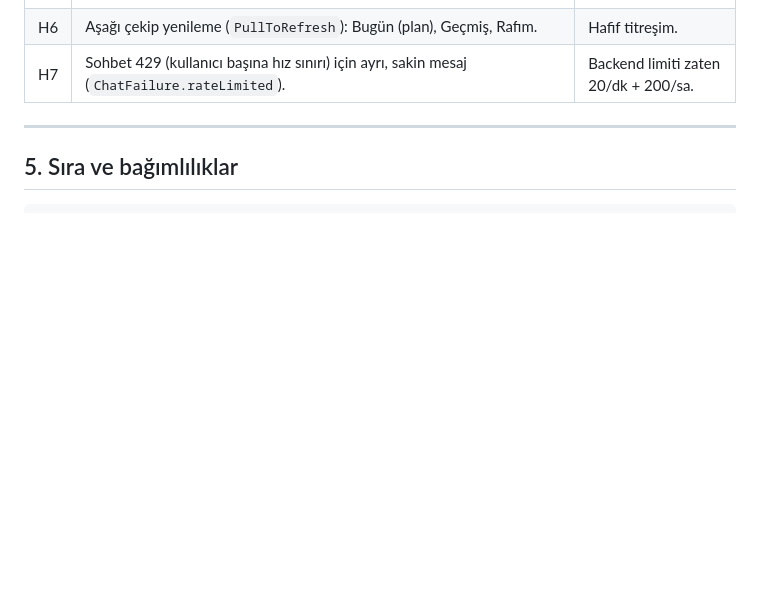
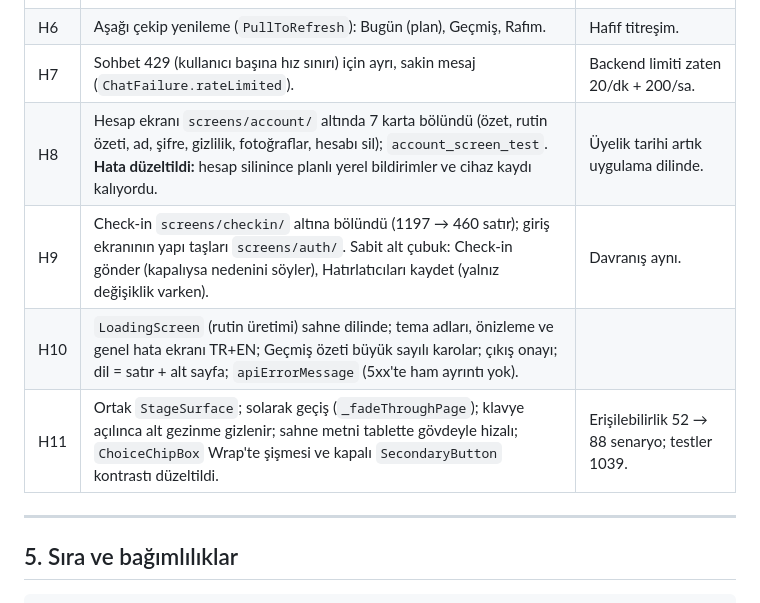
Before and after one commit to mrtcnkrtl/rebi, a Markdown page: docs/MOBIL-YOL-HARITASI.md, the part around the change. Drawn GitHub-style; blank space fills up the shorter version.

Commit message:
Belge: Faz H tablosu guncellendi (H8-H11)
Co-Authored-By: Claude Sonnet 5.5 <noreply@anthropic.com>

```diff
--- a/docs/MOBIL-YOL-HARITASI.md
+++ b/docs/MOBIL-YOL-HARITASI.md
@@ -324,6 +324,10 @@ Check-in hâlâ "düz başlık + geri çubuğu" idi ve bir kısmı İngilizce ar
 | H5 | Hesap ekranındaki ~40 sabit Türkçe metin `mobileAccount.*`; Görünüm ekranındaki 4 metin `mobileThemes.*`. | İngilizce arayüz artık bu ekranlarda İngilizce. |
 | H6 | Aşağı çekip yenileme (`PullToRefresh`): Bugün (plan), Geçmiş, Rafım. | Hafif titreşim. |
 | H7 | Sohbet 429 (kullanıcı başına hız sınırı) için ayrı, sakin mesaj (`ChatFailure.rateLimited`). | Backend limiti zaten 20/dk + 200/sa. |
+| H8 | Hesap ekranı `screens/account/` altında 7 karta bölündü (özet, rutin özeti, ad, şifre, gizlilik, fotoğraflar, hesabı sil); `account_screen_test`. **Hata düzeltildi:** hesap silinince planlı yerel bildirimler ve cihaz kaydı kalıyordu. | Üyelik tarihi artık uygulama dilinde. |
+| H9 | Check-in `screens/checkin/` altına bölündü (1197 → 460 satır); giriş ekranının yapı taşları `screens/auth/`. Sabit alt çubuk: Check-in gönder (kapalıysa nedenini söyler), Hatırlatıcıları kaydet (yalnız değişiklik varken). | Davranış aynı. |
+| H10 | `LoadingScreen` (rutin üretimi) sahne dilinde; tema adları, önizleme ve genel hata ekranı TR+EN; Geçmiş özeti büyük sayılı karolar; çıkış onayı; dil = satır + alt sayfa; `apiErrorMessage` (5xx'te ham ayrıntı yok). | |
+| H11 | Ortak `StageSurface`; solarak geçiş (`_fadeThroughPage`); klavye açılınca alt gezinme gizlenir; sahne metni tablette gövdeyle hizalı; `ChoiceChipBox` Wrap'te şişmesi ve kapalı `SecondaryButton` kontrastı düzeltildi. | Erişilebilirlik 52 → 88 senaryo; testler 1039. |
 
 ---
 
```
